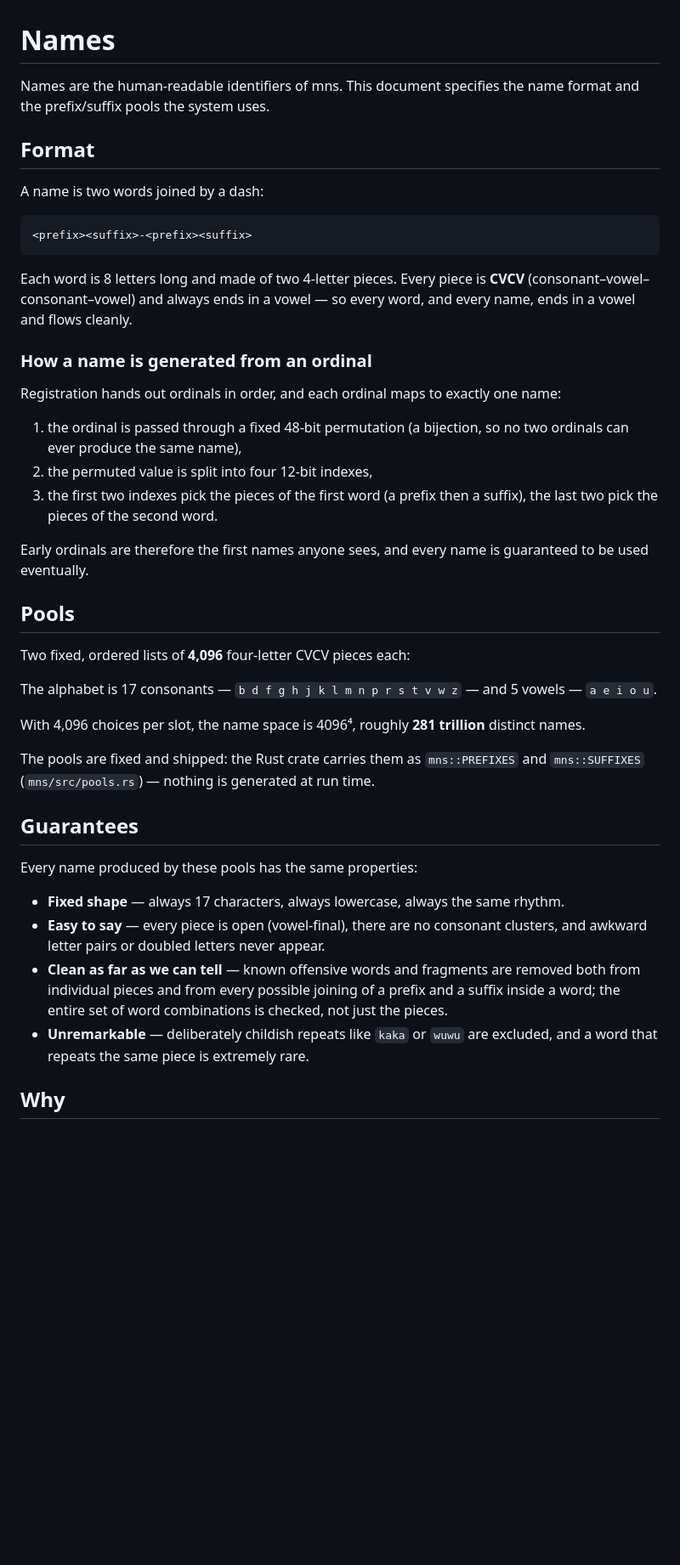
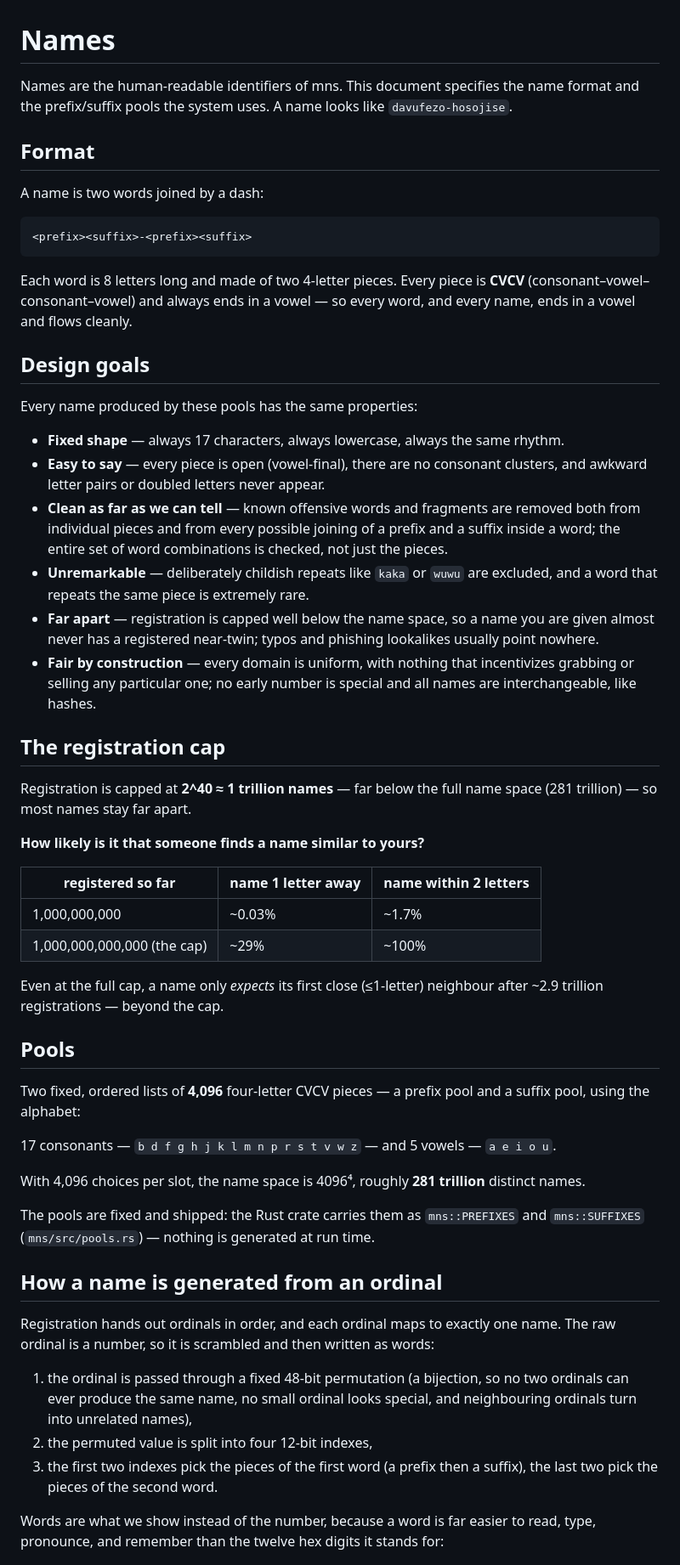
Before and after one commit to mlkut/mns, a Markdown page: design/names.md, the part around one of its changes. Shown at 85% size. Rendered like a GitHub page; blank space fills up the shorter version.

```diff
--- a/design/names.md
+++ b/design/names.md
@@ -1,7 +1,8 @@
 # Names
 
 Names are the human-readable identifiers of mns. This document specifies the
-name format and the prefix/suffix pools the system uses.
+name format and the prefix/suffix pools the system uses. A name looks like
+`davufezo-hosojise`.
 
 ## Format
 
@@ -15,34 +16,7 @@ Each word is 8 letters long and made of two 4-letter pieces. Every piece is
 **CVCV** (consonant–vowel–consonant–vowel) and always ends in a vowel — so
 every word, and every name, ends in a vowel and flows cleanly.
 
-### How a name is generated from an ordinal
-
-Registration hands out ordinals in order, and each ordinal maps to exactly one
-name:
-
-1. the ordinal is passed through a fixed 48-bit permutation (a bijection, so
-   no two ordinals can ever produce the same name),
-2. the permuted value is split into four 12-bit indexes,
-3. the first two indexes pick the pieces of the first word (a prefix then a
-   suffix), the last two pick the pieces of the second word.
-
-Early ordinals are therefore the first names anyone sees, and every name is
-guaranteed to be used eventually.
-
-## Pools
-
-Two fixed, ordered lists of **4,096** four-letter CVCV pieces each:
-
-The alphabet is 17 consonants — `b d f g h j k l m n p r s t v w z` — and
-5 vowels — `a e i o u`.
-
-With 4,096 choices per slot, the name space is 4096⁴, roughly **281 trillion**
-distinct names.
-
-The pools are fixed and shipped: the Rust crate carries them as `mns::PREFIXES`
-and `mns::SUFFIXES` (`mns/src/pools.rs`) — nothing is generated at run time.
-
-## Guarantees
+## Design goals
 
 Every name produced by these pools has the same properties:
 
@@ -55,5 +29,54 @@ Every name produced by these pools has the same properties:
   checked, not just the pieces.
 - **Unremarkable** — deliberately childish repeats like `kaka` or `wuwu` are
   excluded, and a word that repeats the same piece is extremely rare.
+- **Far apart** — registration is capped well below the name space, so a
+  name you are given almost never has a registered near-twin; typos and
+  phishing lookalikes usually point nowhere.
+- **Fair by construction** — every domain is uniform, with nothing that
+  incentivizes grabbing or selling any particular one; no early number is
+  special and all names are interchangeable, like hashes.
 
-## Why
+## The registration cap
+
+Registration is capped at **2^40 ≈ 1 trillion names** — far below the full
+name space (281 trillion) — so most names stay far apart.
+
+**How likely is it that someone finds a name similar to yours?**
+
+| registered so far | name 1 letter away | name within 2 letters |
+|---|---|---|
+| 1,000,000,000 | ~0.03% | ~1.7% |
+| 1,000,000,000,000 (the cap) | ~29% | ~100% |
+
+Even at the full cap, a name only *expects* its first close (≤1-letter)
+neighbour after ~2.9 trillion registrations — beyond the cap.
+
+## Pools
+
+Two fixed, ordered lists of **4,096** four-letter CVCV pieces — a prefix
+pool and a suffix pool, using the alphabet:
+
+17 consonants — `b d f g h j k l m n p r s t v w z` — and 5 vowels — `a e i o u`.
+
+With 4,096 choices per slot, the name space is 4096⁴, roughly **281 trillion**
+distinct names.
+
+The pools are fixed and shipped: the Rust crate carries them as `mns::PREFIXES`
+and `mns::SUFFIXES` (`mns/src/pools.rs`) — nothing is generated at run time.
+
+## How a name is generated from an ordinal
+
+Registration hands out ordinals in order, and each ordinal maps to exactly one
+name. The raw ordinal is a number, so it is scrambled and then written as
+words:
+
+1. the ordinal is passed through a fixed 48-bit permutation (a bijection, so
+   no two ordinals can ever produce the same name, no small ordinal looks
+   special, and neighbouring ordinals turn into unrelated names),
+2. the permuted value is split into four 12-bit indexes,
+3. the first two indexes pick the pieces of the first word (a prefix then a
+   suffix), the last two pick the pieces of the second word.
+
+Words are what we show instead of the number, because a word is far easier to
+read, type, pronounce, and remember than the twelve hex digits it stands for:
+
```
Also changed, not shown: other parts of design/names.md (+21 -0 lines).
